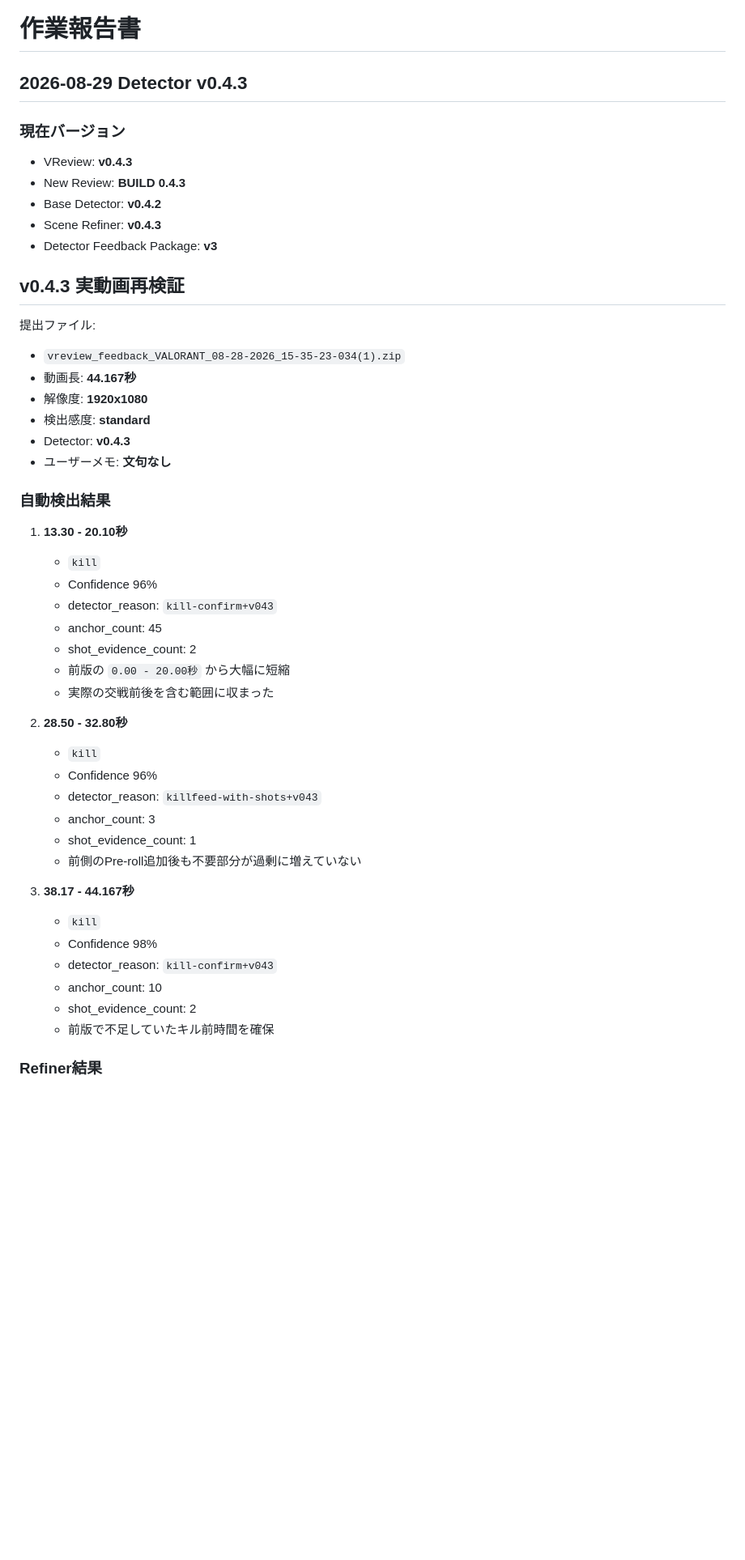
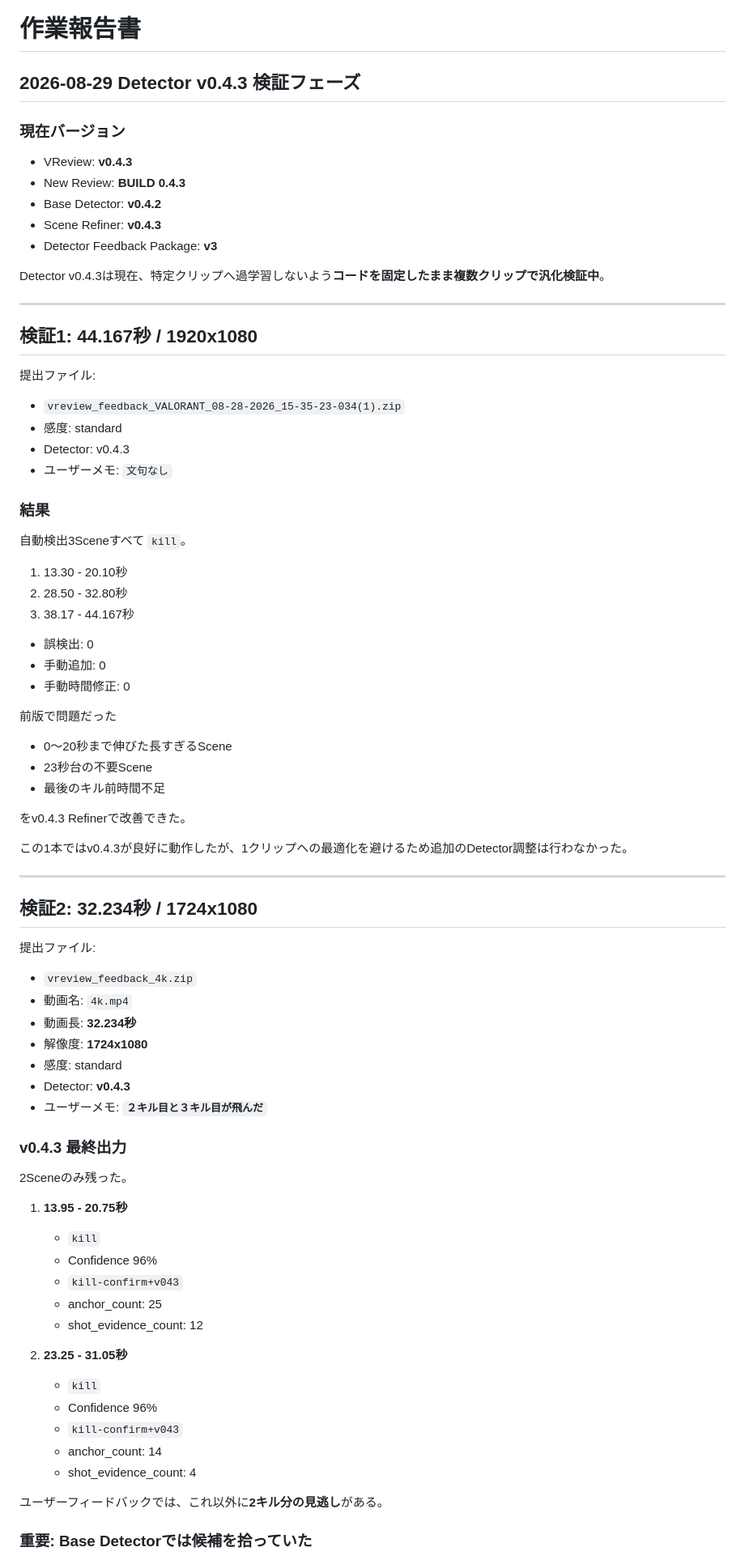
Before and after one commit to EliteMay/valorant-review, a Markdown page: 作業報告書.md, the part around one of its changes. Shown at 81% size. Drawn GitHub-style; blank space fills up the shorter version.

```diff
--- a/作業報告書.md
+++ b/作業報告書.md
@@ -1,6 +1,6 @@
 # 作業報告書
 
-## 2026-08-29 Detector v0.4.3
+## 2026-08-29 Detector v0.4.3 検証フェーズ
 
 ### 現在バージョン
 
@@ -10,43 +10,74 @@
 - Scene Refiner: **v0.4.3**
 - Detector Feedback Package: **v3**
 
-## v0.4.3 実動画再検証
+Detector v0.4.3は現在、特定クリップへ過学習しないよう**コードを固定したまま複数クリップで汎化検証中**。
+
+---
+
+## 検証1: 44.167秒 / 1920x1080
 
 提出ファイル:
 
 - `vreview_feedback_VALORANT_08-28-2026_15-35-23-034(1).zip`
-- 動画長: **44.167秒**
-- 解像度: **1920x1080**
-- 検出感度: **standard**
+- 感度: standard
+- Detector: v0.4.3
+- ユーザーメモ: `文句なし`
+
+### 結果
+
+自動検出3Sceneすべて `kill`。
+
+1. 13.30 - 20.10秒
+2. 28.50 - 32.80秒
+3. 38.17 - 44.167秒
+
+- 誤検出: 0
+- 手動追加: 0
+- 手動時間修正: 0
+
+前版で問題だった
+
+- 0〜20秒まで伸びた長すぎるScene
+- 23秒台の不要Scene
+- 最後のキル前時間不足
+
+をv0.4.3 Refinerで改善できた。
+
+この1本ではv0.4.3が良好に動作したが、1クリップへの最適化を避けるため追加のDetector調整は行わなかった。
+
+---
+
+## 検証2: 32.234秒 / 1724x1080
+
+提出ファイル:
+
+- `vreview_feedback_4k.zip`
+- 動画名: `4k.mp4`
+- 動画長: **32.234秒**
+- 解像度: **1724x1080**
+- 感度: standard
 - Detector: **v0.4.3**
-- ユーザーメモ: **文句なし**
+- ユーザーメモ: **`２キル目と３キル目が飛んだ`**
 
-### 自動検出結果
+### v0.4.3 最終出力
 
-1. **13.30 - 20.10秒**
+2Sceneのみ残った。
+
+1. **13.95 - 20.75秒**
    - `kill`
    - Confidence 96%
-   - detector_reason: `kill-confirm+v043`
-   - anchor_count: 45
-   - shot_evidence_count: 2
-   - 前版の `0.00 - 20.00秒` から大幅に短縮
-   - 実際の交戦前後を含む範囲に収まった
+   - `kill-confirm+v043`
+   - anchor_count: 25
+   - shot_evidence_count: 12
 
-2. **28.50 - 32.80秒**
+2. **23.25 - 31.05秒**
    - `kill`
    - Confidence 96%
-   - detector_reason: `killfeed-with-shots+v043`
-   - anchor_count: 3
-   - shot_evidence_count: 1
-   - 前側のPre-roll追加後も不要部分が過剰に増えていない
+   - `kill-confirm+v043`
+   - anchor_count: 14
+   - shot_evidence_count: 4
 
-3. **38.17 - 44.167秒**
-   - `kill`
-   - Confidence 98%
-   - detector_reason: `kill-confirm+v043`
-   - anchor_count: 10
-   - shot_evidence_count: 2
-   - 前版で不足していたキル前時間を確保
+ユーザーフィードバックでは、これ以外に**2キル分の見逃し**がある。
 
-### Refiner結果
+### 重要: Base Detectorでは候補を拾っていた
 
```
Also changed, not shown: other parts of 作業報告書.md (+91 -96 lines).
